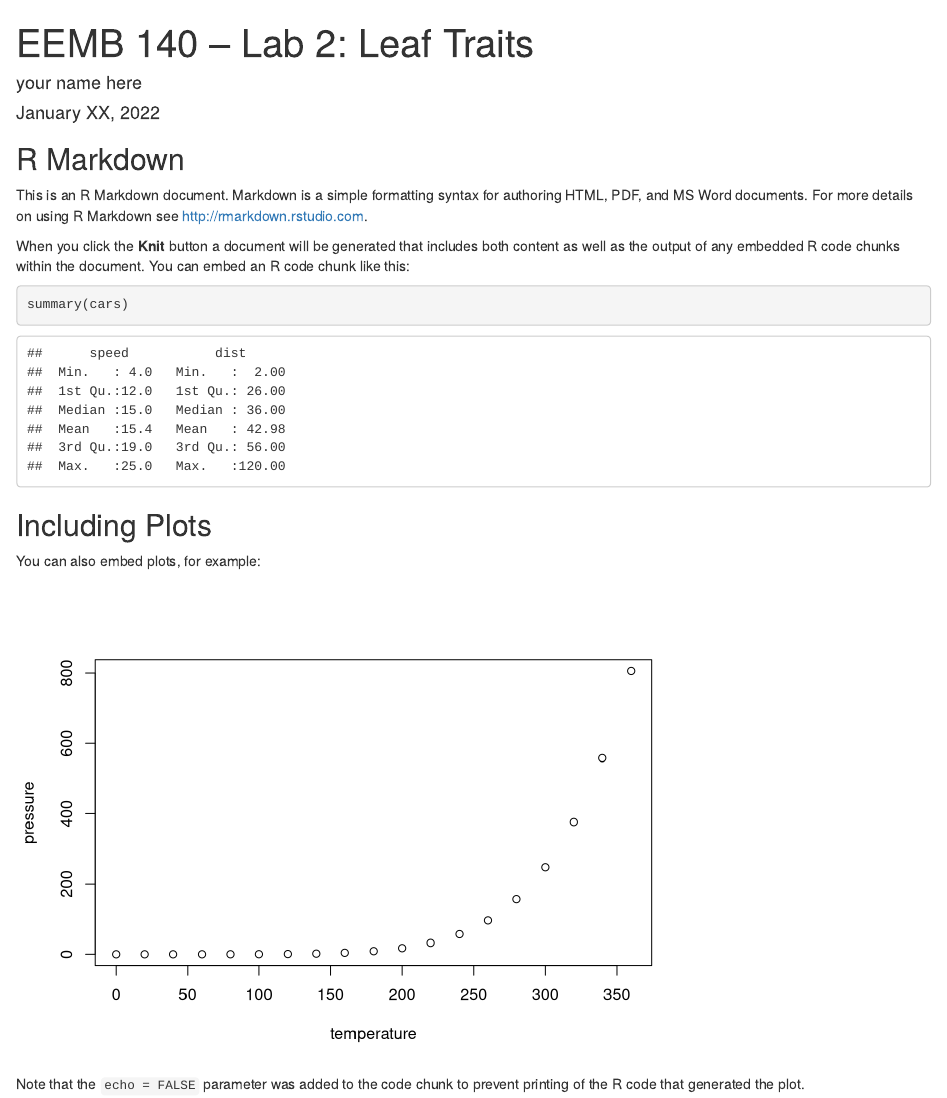
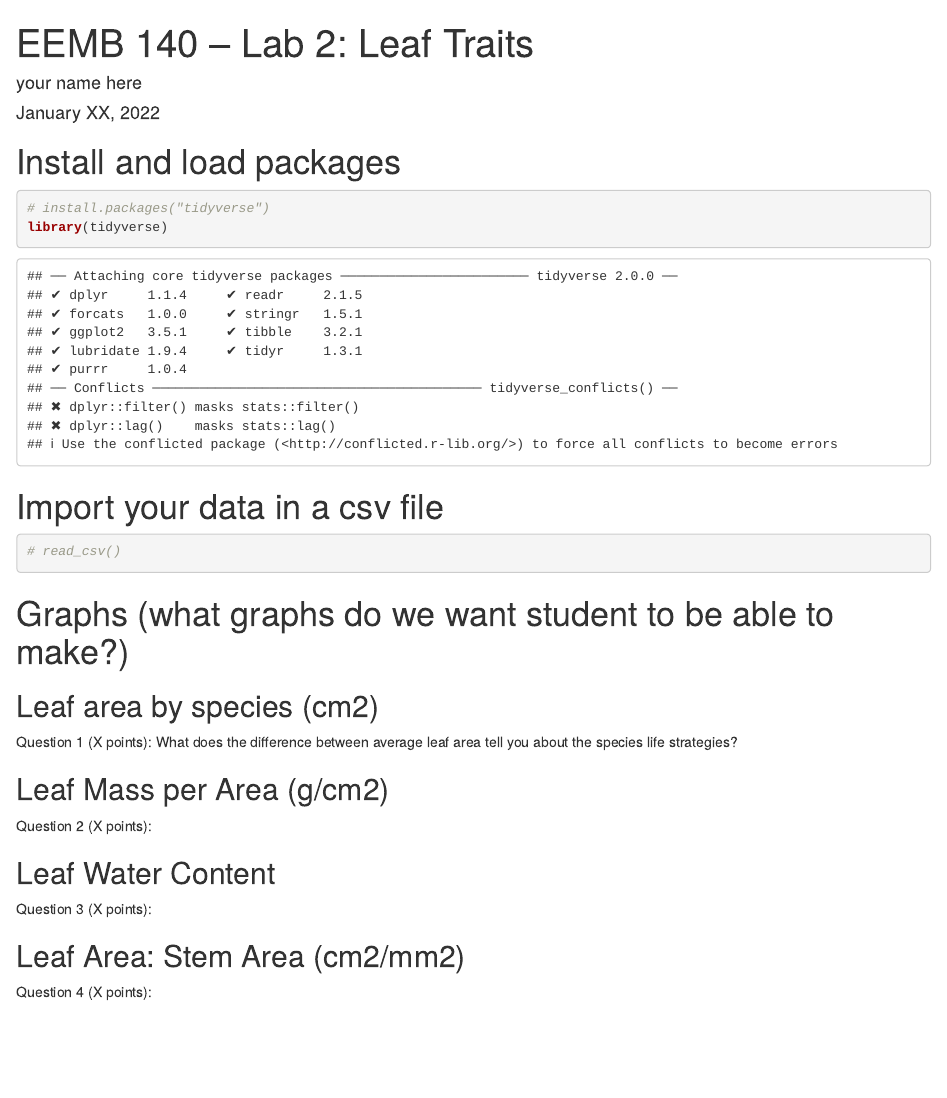
Before and after one commit to leanderegg/EEMB_140L_PlantEco, an R Markdown document (Lab2_week-01_2023.Rmd): the page in a window 1100 px wide, from its top. Rendered offline with R 4.5, knitr and Pandoc, with nearby package versions.

Commit message:
Adding placeholders for graphs and questions

````diff
--- a/Lab2_week-01_2023.Rmd
+++ b/Lab2_week-01_2023.Rmd
@@ -10,22 +10,42 @@ date: "January XX, 2022"
 knitr::opts_chunk$set(echo = TRUE)
 ```
 
-## R Markdown
+# Install and load packages
 
-This is an R Markdown document. Markdown is a simple formatting syntax for authoring HTML, PDF, and MS Word documents. For more details on using R Markdown see <http://rmarkdown.rstudio.com>.
+```{r}
+# install.packages("tidyverse")
+library(tidyverse)
 
-When you click the **Knit** button a document will be generated that includes both content as well as the output of any embedded R code chunks within the document. You can embed an R code chunk like this:
-
-```{r cars}
-summary(cars)
 ```
 
-## Including Plots
+# Import your data in a csv file
+```{r}
+# read_csv()
 
-You can also embed plots, for example:
 
-```{r pressure, echo=FALSE}
-plot(pressure)
 ```
 
-Note that the `echo = FALSE` parameter was added to the code chunk to prevent printing of the R code that generated the plot.
+# Graphs (what graphs do we want student to be able to make?)
+
+## Leaf area by species (cm2)
+```{r}
+
+```
+Question 1 (X points): What does the difference between average leaf area tell you about the species life strategies?
+
+## Leaf Mass per Area (g/cm2)
+```{r}
+
+```
+Question 2 (X points):
+
+## Leaf Water Content
+```{r}
+```
+Question 3 (X points):
+
+## Leaf Area: Stem Area (cm2/mm2)
+```{r}
+
+```
+Question 4 (X points):
````
